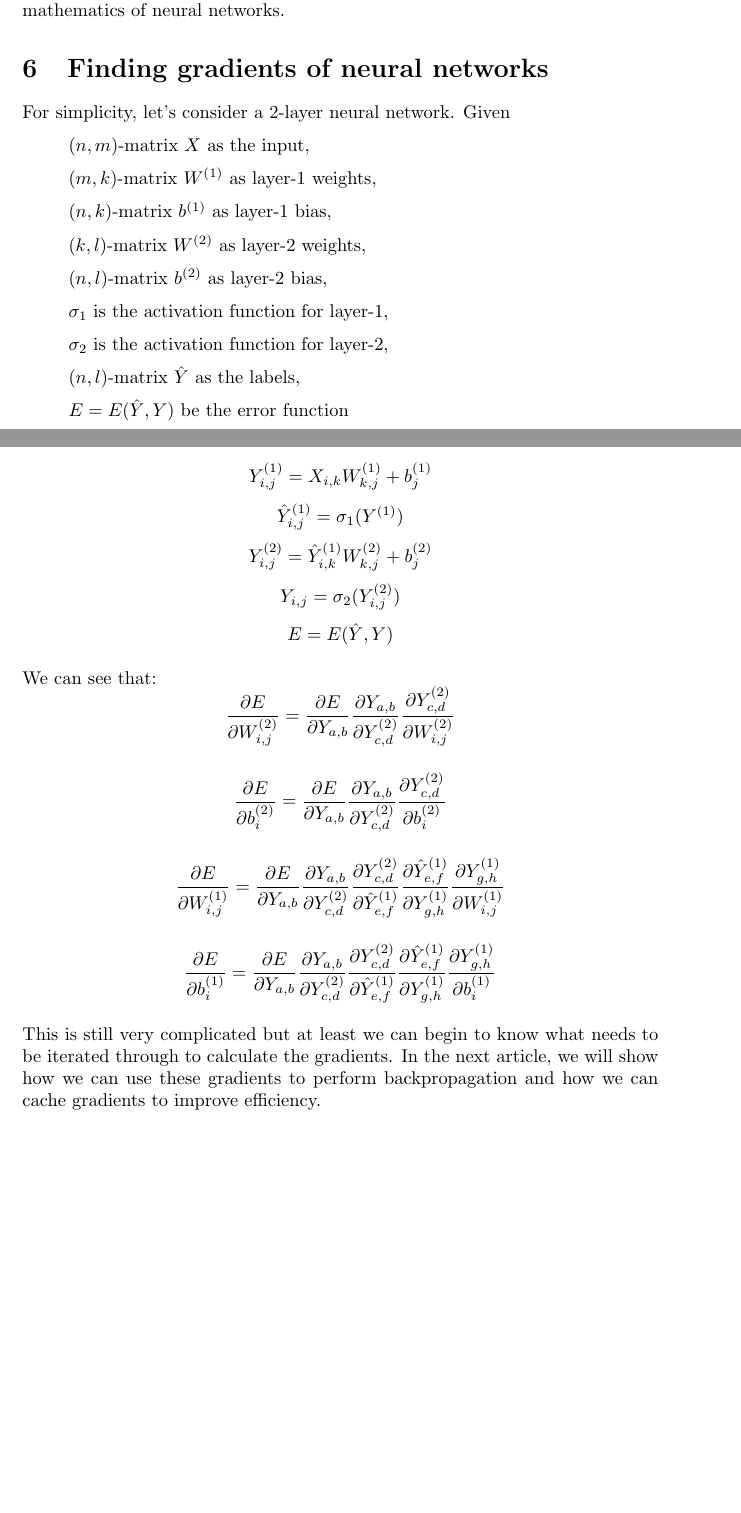
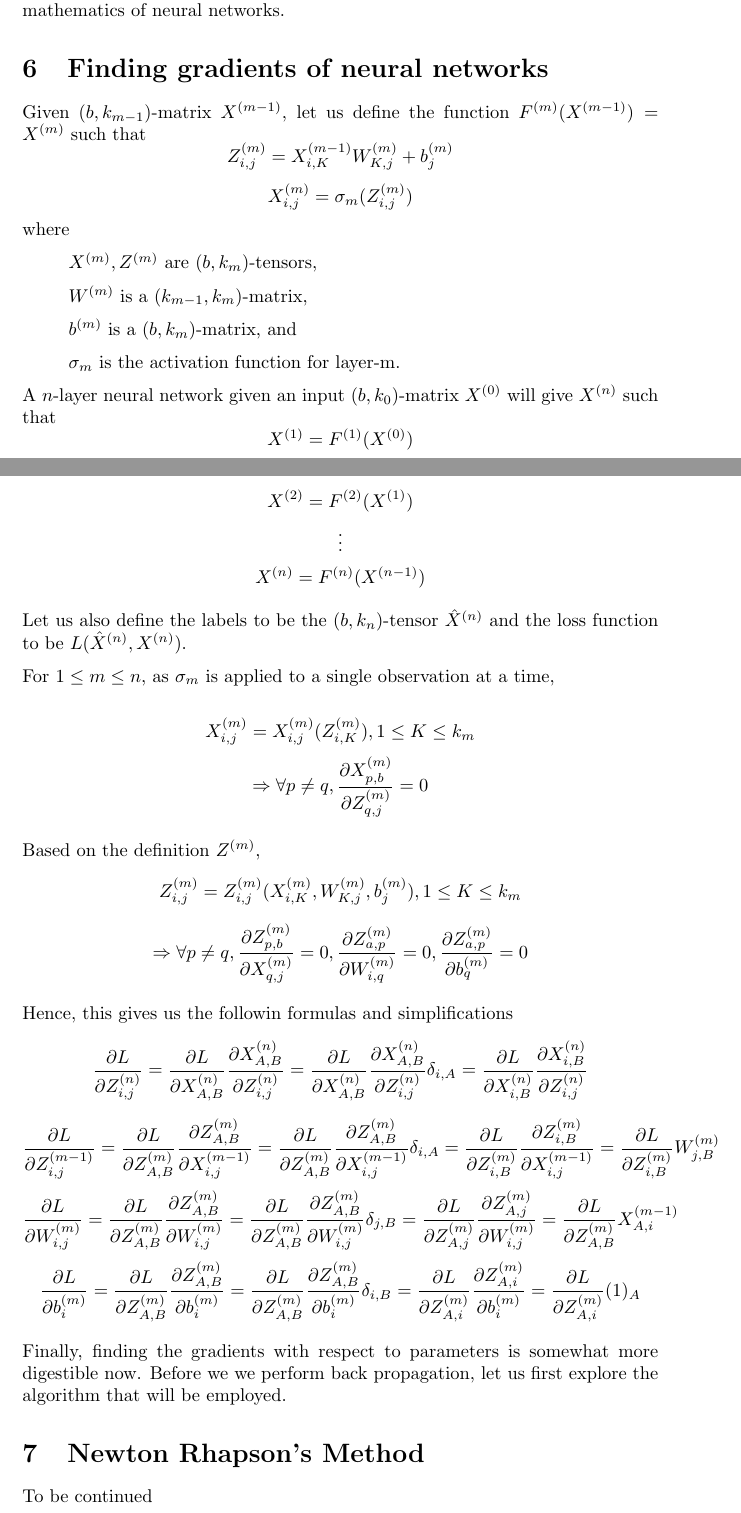
Before and after one commit to StanleyNeoh/introduction_to_ml, a LaTeX document (math/mathematics_of_neural_networks.tex): two parts of pages 4 and 5 of 5, joined at a grey line, cut so that both start at the same text, the shorter picture padded with empty space. Compiled offline with pdfLaTeX.

Commit message:
Add to math

```diff
--- a/math/finding_gradients_of_neural_networks.tex
+++ b/math/mathematics_of_neural_networks.tex
@@ -3,7 +3,7 @@
 \usepackage[parfill]{parskip}
 \usepackage{amsmath}
 
-\title{Finding gradients of neural networks}
+\title{Mathematics of Neural Networks}
 \author{Stanley Neoh}
 \date{May 2023}
 
@@ -115,62 +115,89 @@ Hopefully, the above example shows how the notation can be understood and applie
 
 \section{Finding gradients of neural networks}
 
-For simplicity, let's consider a 2-layer neural network. Given \begin{quote}
-    \((n, m)\)-matrix \(X\) as the input,
+Given \((b, k_{m-1})\)-matrix \(X^{(m-1)}\), let us define the function \(F^{(m)}(X^{(m-1)}) = X^{(m)}\)  such that
+    \[Z^{(m)}_{i, j} = X^{(m-1)}_{i, K} W^{(m)}_{K, j} + b^{(m)}_j\]
+    \[X^{(m)}_{i, j} = \sigma_m(Z^{(m)}_{i, j})\]
+where \begin{quote}
+    \(X^{(m)}, Z^{(m)}\) are \((b, k_m)\)-tensors,
 
-    \((m, k)\)-matrix \(W^{(1)}\) as layer-1 weights,
+    \(W^{(m)}\) is a \((k_{m-1}, k_m)\)-matrix,
 
-    \((n, k)\)-matrix \(b^{(1)}\) as layer-1 bias,
+    \(b^{(m)}\) is a \((b, k_m)\)-matrix, and
 
-    \((k, l)\)-matrix \(W^{(2)}\) as layer-2 weights,
-
-    \((n, l)\)-matrix \(b^{(2)}\) as layer-2 bias,
-
-    \(\sigma_1\) is the activation function for layer-1,
-
-    \(\sigma_2\) is the activation function for layer-2,
-
-    \((n, l)\)-matrix \(\hat{Y}\) as the labels,
-
-    \(E = E(\hat{Y}, Y)\) be the error function
-
+    \(\sigma_m\) is the activation function for layer-m.
 \end{quote}
 
-\[Y^{(1)}_{i, j} = X_{i, k} W^{(1)}_{k, j} + b^{(1)}_j\]
-\[\hat{Y}^{(1)}_{i, j} = \sigma_1(Y^{(1)})\]
-\[Y^{(2)}_{i, j} = \hat{Y}^{(1)}_{i, k} W^{(2)}_{k, j} + b^{(2)}_j\]
-\[Y_{i, j} = \sigma_2(Y^{(2)}_{i, j})\]
-\[E = E(\hat{Y}, Y)\]
+A \(n\)-layer neural network given an input \((b, k_0)\)-matrix \(X^{(0)}\) will give \(X^{(n)}\) such that
+    \[X^{(1)} = F^{(1)}(X^{(0)})\]
+    \[X^{(2)} = F^{(2)}(X^{(1)})\]
+    \[\vdots\]
+    \[X^{(n)} = F^{(n)}(X^{(n-1)})\]
 
-We can see that:
-\[\frac{\partial E}{\partial W^{(2)}_{i, j}}
-= \frac{\partial E}{\partial Y_{a,b}}
-\frac{\partial Y_{a, b}}{\partial Y^{(2)}_{c, d}}
-\frac{\partial Y^{(2)}_{c, d}}{\partial W^{(2)}_{i, j}}
+Let us also define the labels to be the \((b, k_n)\)-tensor \(\hat{X}^{(n)}\) and the loss function to be \(L(\hat{X}^{(n)}, X^{(n)})\).
+
+For \(1 \le m \le n\), as \(\sigma_m\) is applied to a single observation at a time,
+
+\[X^{(m)}_{i, j} = X^{(m)}_{i, j}(Z^{(m)}_{i, K}), 1 \le K \le k_m\]
+\[\Rightarrow \forall p \neq q,
+\frac{\partial X^{(m)}_{p,b}}{\partial Z^{(m)}_{q,j}} = 0
 \]
 
-\[\frac{\partial E}{\partial b^{(2)}_i}
-= \frac{\partial E}{\partial Y_{a,b}}
-\frac{\partial Y_{a, b}}{\partial Y^{(2)}_{c, d}}
-\frac{\partial Y^{(2)}_{c, d}}{\partial b^{(2)}_i}
+Based on the definition \(Z^{(m)}\),
+\[Z^{(m)}_{i, j} = Z^{(m)}_{i, j}(X^{(m)}_{i, K}, W^{(m)}_{K, j}, b^{(m)}_j), 1 \le K \le k_m
+\]
+\[\Rightarrow \forall p \neq q,
+\frac{\partial Z^{(m)}_{p,b}}{\partial X^{(m)}_{q,j}} = 0,
+\frac{\partial Z^{(m)}_{a,p}}{\partial W^{(m)}_{i,q}} = 0,
+\frac{\partial Z^{(m)}_{a,p}}{\partial b^{(m)}_q} = 0
 \]
 
-\[\frac{\partial E}{\partial W^{(1)}_{i, j}}
-= \frac{\partial E}{\partial Y_{a,b}}
-\frac{\partial Y_{a, b}}{\partial Y^{(2)}_{c, d}}
-\frac{\partial Y^{(2)}_{c, d}}{\partial \hat{Y}^{(1)}_{e,f}}
-\frac{\partial \hat{Y}^{(1)}_{e,f}}{\partial Y^{(1)}_{g,h}}
-\frac{\partial Y^{(1)}_{g,h}}{\partial W^{(1)}_{i, j}}
+Hence, this gives us the followin formulas and simplifications
+\[
+\frac{\partial L}{\partial Z^{(n)}_{i,j}}
+= \frac{\partial L}{\partial X^{(n)}_{A,B}}
+\frac{\partial X^{(n)}_{A,B}}{\partial Z^{(n)}_{i,j}}
+= \frac{\partial L}{\partial X^{(n)}_{A,B}}
+\frac{\partial X^{(n)}_{A,B}}{\partial Z^{(n)}_{i,j}}
+\delta_{i, A}
+= \frac{\partial L}{\partial X^{(n)}_{i,B}}
+\frac{\partial X^{(n)}_{i,B}}{\partial Z^{(n)}_{i,j}}
+\]
+\[\frac{\partial L}{\partial Z^{(m-1)}_{i, j}}
+= \frac{\partial L}{\partial Z^{(m)}_{A, B}}
+\frac{\partial Z^{(m)}_{A, B}}{\partial X^{(m-1)}_{i, j}}
+= \frac{\partial L}{\partial Z^{(m)}_{A, B}}
+\frac{\partial Z^{(m)}_{A, B}}{\partial X^{(m-1)}_{i, j}}
+\delta_{i, A}
+= \frac{\partial L}{\partial Z^{(m)}_{i, B}}
+\frac{\partial Z^{(m)}_{i, B}}{\partial X^{(m-1)}_{i, j}}
+= \frac{\partial L}{\partial Z^{(m)}_{i, B}} W^{(m)}_{j, B}
+\]
+\[\frac{\partial L}{\partial W^{(m)}_{i, j}}
+= \frac{\partial L}{\partial Z^{(m)}_{A, B}}
+\frac{\partial Z^{(m)}_{A, B}}{\partial W^{(m)}_{i, j}}
+= \frac{\partial L}{\partial Z^{(m)}_{A, B}}
+\frac{\partial Z^{(m)}_{A, B}}{\partial W^{(m)}_{i, j}}
+\delta_{j, B}
+= \frac{\partial L}{\partial Z^{(m)}_{A, j}}
+\frac{\partial Z^{(m)}_{A, j}}{\partial W^{(m)}_{i, j}}
+= \frac{\partial L}{\partial Z^{(m)}_{A, B}}X^{(m-1)}_{A, i}
+\]
+\[\frac{\partial L}{\partial b^{(m)}_{i}}
+= \frac{\partial L}{\partial Z^{(m)}_{A, B}}
+\frac{\partial Z^{(m)}_{A, B}}{\partial b^{(m)}_{i}}
+= \frac{\partial L}{\partial Z^{(m)}_{A, B}}
+\frac{\partial Z^{(m)}_{A, B}}{\partial b^{(m)}_{i}}
+\delta_{i, B}
+= \frac{\partial L}{\partial Z^{(m)}_{A, i}}
+\frac{\partial Z^{(m)}_{A, i}}{\partial b^{(m)}_{i}}
+= \frac{\partial L}{\partial Z^{(m)}_{A, i}} (1)_A
 \]
 
-\[\frac{\partial E}{\partial b^{(1)}_i}
-= \frac{\partial E}{\partial Y_{a,b}}
-\frac{\partial Y_{a, b}}{\partial Y^{(2)}_{c, d}}
-\frac{\partial Y^{(2)}_{c, d}}{\partial \hat{Y}^{(1)}_{e,f}}
-\frac{\partial \hat{Y}^{(1)}_{e,f}}{\partial Y^{(1)}_{g,h}}
-\frac{\partial Y^{(1)}_{g,h}}{\partial b^{(1)}_i}
-\]
+Finally, finding the gradients with respect to parameters is somewhat more digestible now. Before we we perform back propagation, let us first explore the algorithm that will be employed.
 
-This is still very complicated but at least we can begin to know what needs to be iterated through to calculate the gradients. In the next article, we will show how we can use these gradients to perform backpropagation and how we can cache gradients to improve efficiency.
+\section{Newton Rhapson's Method}
+
+To be continued
 
 \end{document}
```
Also changed, not shown: math/finding_gradients_of_neural_networks.pdf (deleted), math/mathematics_of_neural_networks.pdf (added), math/mathematics_of_neural_networks.tex (18 more changed lines).
